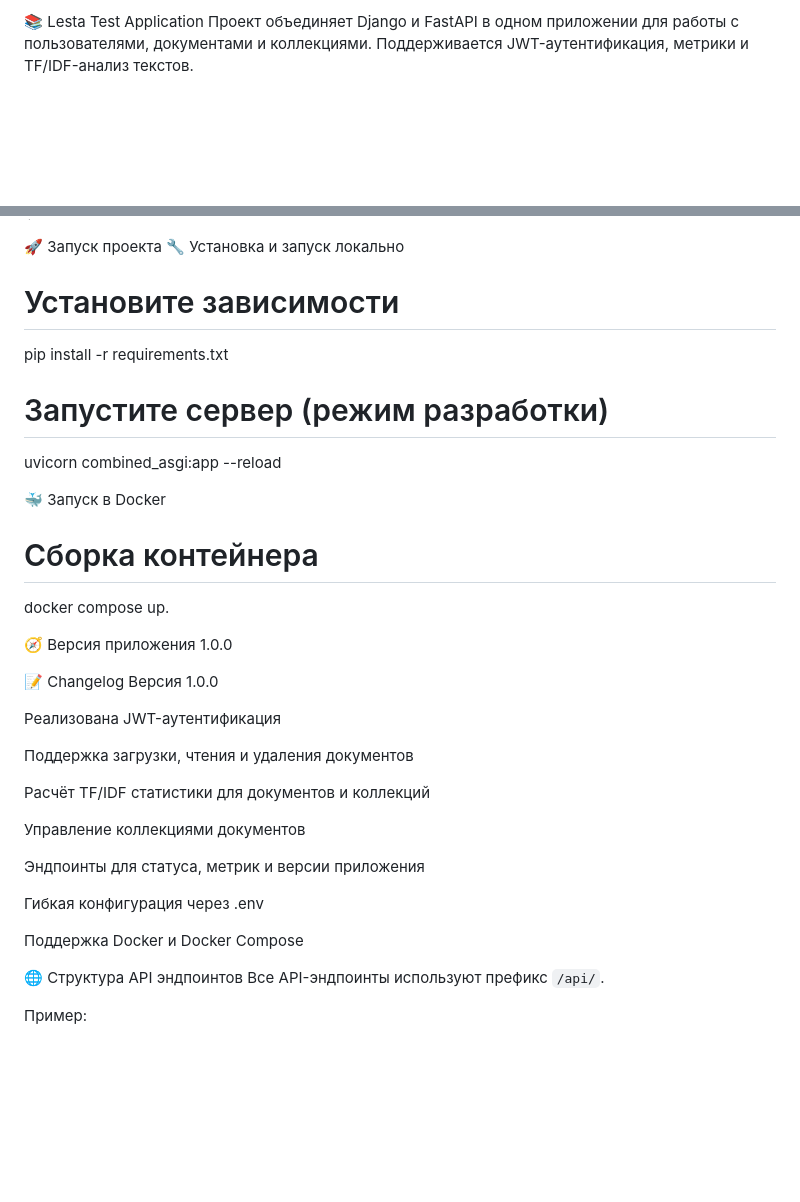
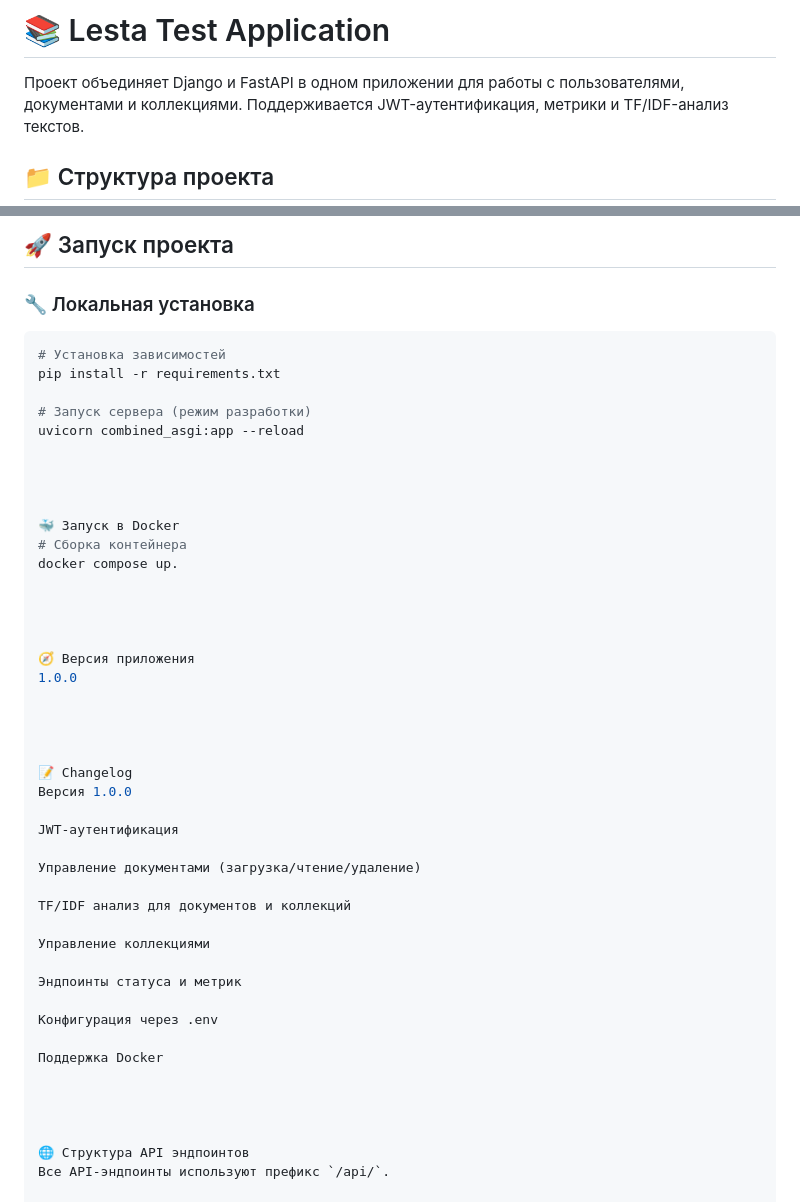
Before and after one commit to nice20235/Lesta_Test, a Markdown page: README.md, 2 parts joined by grey strips. Drawn GitHub-style; blank space fills up the shorter version.

````diff
--- a/README.md
+++ b/README.md
@@ -1,4 +1,6 @@
-📚 Lesta Test Application
+# 📚 Lesta Test Application
+
 Проект объединяет Django и FastAPI в одном приложении для работы с пользователями, документами и коллекциями. Поддерживается JWT-аутентификация, метрики и TF/IDF-анализ текстов.
 
+## 📁 Структура проекта
 
@@ -31,14 +45,15 @@
 
 
 
+## 🚀 Запуск проекта
 
-🚀 Запуск проекта
-🔧 Установка и запуск локально
+### 🔧 Локальная установка
 
-# Установите зависимости
+```bash
+# Установка зависимостей
 pip install -r requirements.txt
 
-# Запустите сервер (режим разработки)
+# Запуск сервера (режим разработки)
 uvicorn combined_asgi:app --reload
 
 
@@ -60,19 +75,19 @@ docker compose up.
 📝 Changelog
 Версия 1.0.0
 
-Реализована JWT-аутентификация
+JWT-аутентификация
 
-Поддержка загрузки, чтения и удаления документов
+Управление документами (загрузка/чтение/удаление)
 
-Расчёт TF/IDF статистики для документов и коллекций
+TF/IDF анализ для документов и коллекций
 
-Управление коллекциями документов
+Управление коллекциями
 
-Эндпоинты для статуса, метрик и версии приложения
+Эндпоинты статуса и метрик
 
-Гибкая конфигурация через .env
+Конфигурация через .env
 
-Поддержка Docker и Docker Compose
+Поддержка Docker
 
 
 
````
Also changed, not shown: other parts of README.md (+38 -26 lines).
